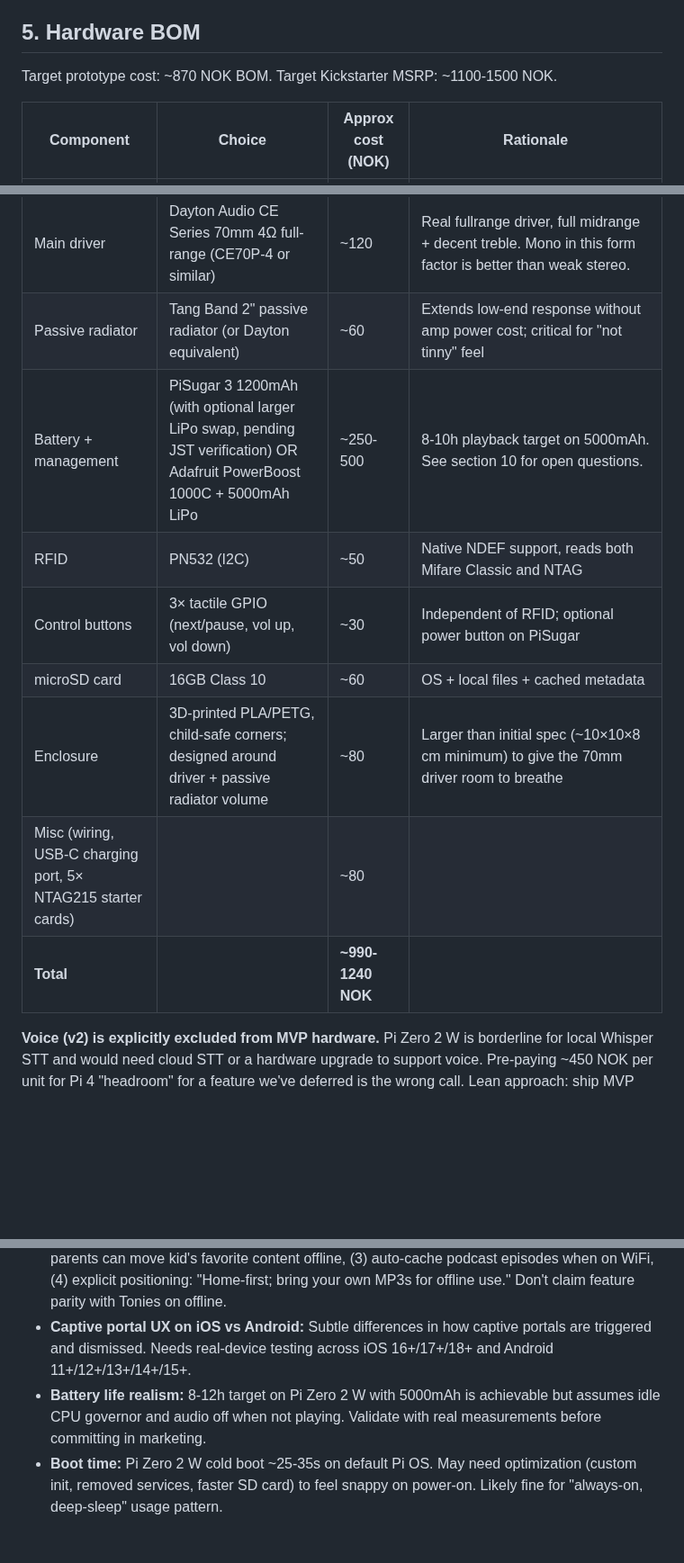
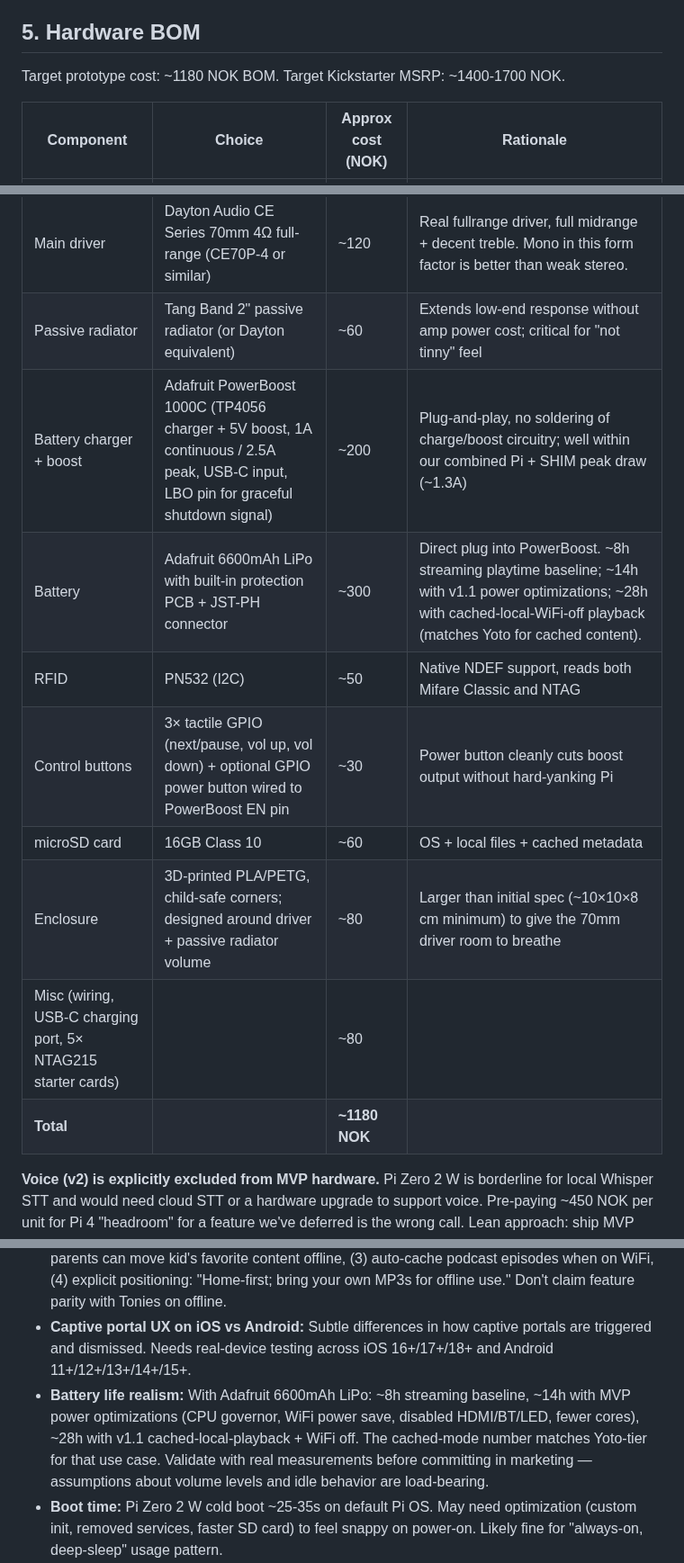
Before and after one commit to palchrb/tapbox, a Markdown page: SPEC.md, 3 parts joined by grey strips. Shown at 90% size. GitHub-like rendering; blank space fills up the shorter version.

Commit message:
Spec v0.7: lock battery solution to Adafruit PowerBoost 1000C + 6600mAh
Closes the open question about battery management. After exploring
PiSugar 3 (battery swap pending JST verification, requires soldering)
vs. PowerBoost path, picked PowerBoost + 6600mAh LiPo:

- Plug-and-play (JST-PH connectors, no soldering of power circuitry)
- 200 NOK PowerBoost + 300 NOK 6600mAh LiPo = 500 NOK total
- Within original 250-500 NOK estimate
- 1A continuous / 2.5A peak well covers Pi (700mA peak) + SHIM (600mA peak)
- LBO pin available for graceful shutdown signal
- Reliable Adafruit sourcing

Playtime targets:
- ~8h streaming baseline (uncomplicated MVP)
- ~14h with software power optimizations (v1.0 stretch)
- ~28h cached-mode with WiFi off (v1.1) — matches Yoto-tier

Also adds optional power button wired to PowerBoost EN pin for clean
power-off (cuts boost output without hard-yanking Pi).

Total BOM: ~990-1240 NOK -> 1180 NOK (firm, since battery is committed)
MSRP target: 1100-1500 NOK -> 1400-1700 NOK

Battery life risk note updated to reflect concrete playtime ranges
across MVP and v1.1.

```diff
--- a/SPEC.md
+++ b/SPEC.md
@@ -50,7 +50,7 @@ Explicitly **not** trying to be:
 
 ## 5. Hardware BOM
 
-Target prototype cost: ~870 NOK BOM. Target Kickstarter MSRP: ~1100-1500 NOK.
+Target prototype cost: ~1180 NOK BOM. Target Kickstarter MSRP: ~1400-1700 NOK.
 
 | Component | Choice | Approx cost (NOK) | Rationale |
 |---|---|---|---|
@@ -58,13 +58,14 @@ Target prototype cost: ~870 NOK BOM. Target Kickstarter MSRP: ~1100-1500 NOK.
 | Audio amp + DAC | [Pimoroni Audio Amp SHIM](https://shop.pimoroni.com/products/audio-amp-shim-3w-mono-amp) (MAX98357A I2S DAC + Class-D amp, 3W mono, 5V) | ~110 | Slim SHIM form factor (fits between Pi and other HATs); well-supported by Pimoroni; sourced from a reliable EU/UK retailer rather than Aliexpress. 3W is well-matched to the 4W driver under realistic volume-capped usage; amp headroom matters less than driver size for perceived quality. |
 | Main driver | Dayton Audio CE Series 70mm 4Ω full-range (CE70P-4 or similar) | ~120 | Real fullrange driver, full midrange + decent treble. Mono in this form factor is better than weak stereo. |
 | Passive radiator | Tang Band 2" passive radiator (or Dayton equivalent) | ~60 | Extends low-end response without amp power cost; critical for "not tinny" feel |
-| Battery + management | PiSugar 3 1200mAh (with optional larger LiPo swap, pending JST verification) OR Adafruit PowerBoost 1000C + 5000mAh LiPo | ~250-500 | 8-10h playback target on 5000mAh. See section 10 for open questions. |
+| Battery charger + boost | Adafruit PowerBoost 1000C (TP4056 charger + 5V boost, 1A continuous / 2.5A peak, USB-C input, LBO pin for graceful shutdown signal) | ~200 | Plug-and-play, no soldering of charge/boost circuitry; well within our combined Pi + SHIM peak draw (~1.3A) |
+| Battery | Adafruit 6600mAh LiPo with built-in protection PCB + JST-PH connector | ~300 | Direct plug into PowerBoost. ~8h streaming playtime baseline; ~14h with v1.1 power optimizations; ~28h with cached-local-WiFi-off playback (matches Yoto for cached content). |
 | RFID | PN532 (I2C) | ~50 | Native NDEF support, reads both Mifare Classic and NTAG |
-| Control buttons | 3× tactile GPIO (next/pause, vol up, vol down) | ~30 | Independent of RFID; optional power button on PiSugar |
+| Control buttons | 3× tactile GPIO (next/pause, vol up, vol down) + optional GPIO power button wired to PowerBoost EN pin | ~30 | Power button cleanly cuts boost output without hard-yanking Pi |
 | microSD card | 16GB Class 10 | ~60 | OS + local files + cached metadata |
 | Enclosure | 3D-printed PLA/PETG, child-safe corners; designed around driver + passive radiator volume | ~80 | Larger than initial spec (~10×10×8 cm minimum) to give the 70mm driver room to breathe |
 | Misc (wiring, USB-C charging port, 5× NTAG215 starter cards) | | ~80 | |
-| **Total** | | **~990-1240 NOK** | |
+| **Total** | | **~1180 NOK** | |
 
 **Voice (v2) is explicitly excluded from MVP hardware.** Pi Zero 2 W is borderline for local Whisper STT and would need cloud STT or a hardware upgrade to support voice. Pre-paying ~450 NOK per unit for Pi 4 "headroom" for a feature we've deferred is the wrong call. Lean approach: ship MVP without voice hardware, validate with real users, then deliberately design v2 hardware if voice ships.
 
@@ -189,7 +190,7 @@ Every step has: clear status, retry path on failure, what-to-do-if-stuck. No JSO
 ### Technical
 - **No offline mode for streaming services:** librespot, Tidal, and other DRM-protected services cannot cache content. Tonies users will miss the "works anywhere offline" magic. Mitigations: (1) microSD slot for local audio, (2) drag-and-drop upload via parent web app so non-technical parents can move kid's favorite content offline, (3) auto-cache podcast episodes when on WiFi, (4) explicit positioning: "Home-first; bring your own MP3s for offline use." Don't claim feature parity with Tonies on offline.
 - **Captive portal UX on iOS vs Android:** Subtle differences in how captive portals are triggered and dismissed. Needs real-device testing across iOS 16+/17+/18+ and Android 11+/12+/13+/14+/15+.
-- **Battery life realism:** 8-12h target on Pi Zero 2 W with 5000mAh is achievable but assumes idle CPU governor and audio off when not playing. Validate with real measurements before committing in marketing.
+- **Battery life realism:** With Adafruit 6600mAh LiPo: ~8h streaming baseline, ~14h with MVP power optimizations (CPU governor, WiFi power save, disabled HDMI/BT/LED, fewer cores), ~28h with v1.1 cached-local-playback + WiFi off. The cached-mode number matches Yoto-tier for that use case. Validate with real measurements before committing in marketing — assumptions about volume levels and idle behavior are load-bearing.
 - **Boot time:** Pi Zero 2 W cold boot ~25-35s on default Pi OS. May need optimization (custom init, removed services, faster SD card) to feel snappy on power-on. Likely fine for "always-on, deep-sleep" usage pattern.
 - **Audio quality target:** Aiming for "clearly better than Tonies/Yoto" via 70mm Dayton driver + Tang Band passive radiator + MAX98357A 3W Class-D amp (via Pimoroni Audio Amp SHIM). Driver size and passive radiator do most of the heavy lifting — ~85% of perceived quality difference vs Tonies comes from the 70mm driver and the radiator, not amp headroom. 3W is well-matched to the 4W driver under volume-capped usage (which is mandatory for hearing safety anyway). NOT trying to match Sonos One (different product class; plug-in stereo with separate woofer + tweeter). Validate by side-by-side listening test against Tonies before locking enclosure design — if test fails, the next upgrade lever is enclosure tuning (vent/port design) or stepping up to TAS5805M with bridged mono (~10W headroom).
 - **Kid-voice STT (for v2):** Local Whisper not viable on Pi Zero 2 W. v2 voice will likely require either cloud STT (no hardware change) or a hardware revision to Pi 4/CM4. Decide later based on real user feedback.
```
